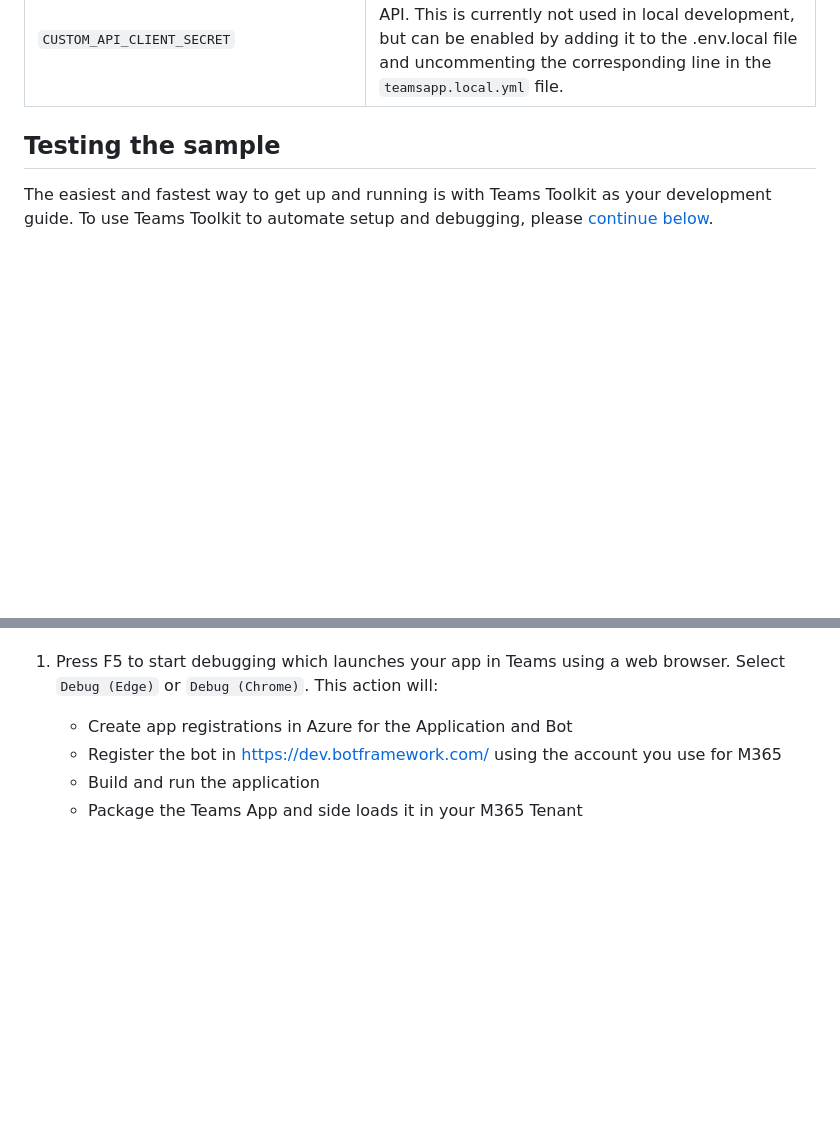
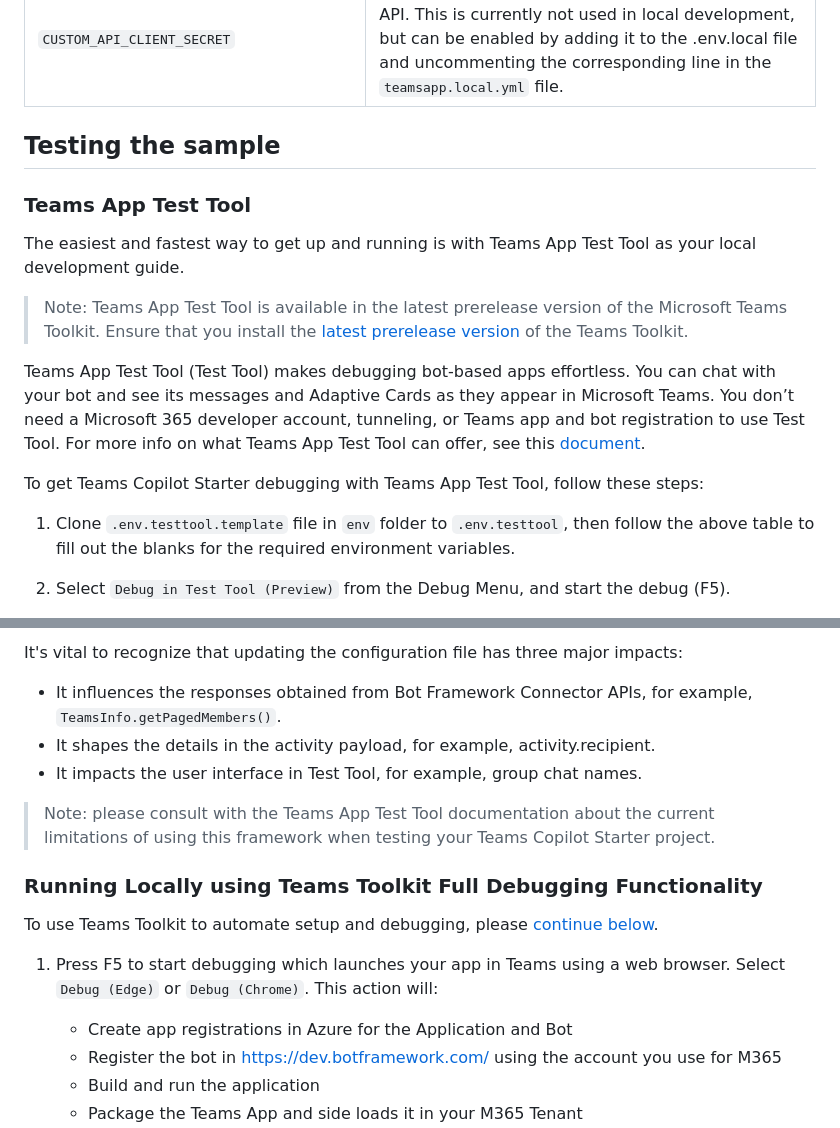
Before and after one commit to microsoft/teams-copilot-starter, a Markdown page: README.md, 2 parts joined by grey strips. Rendered like a GitHub page; blank space fills up the shorter version.

Commit message:
update README with Teams App Test Tool

```diff
--- a/README.md
+++ b/README.md
@@ -148,4 +148,18 @@ This action in the pipeline copies the environment variables from the `.env.loca
 
 ## Testing the sample
 
-The easiest and fastest way to get up and running is with Teams Toolkit as your development guide. To use Teams Toolkit to automate setup and debugging, please [continue below](#using-teams-toolkit-for-visual-studio-code).
+### Teams App Test Tool
+
+The easiest and fastest way to get up and running is with Teams App Test Tool as your local development guide.
+
+>Note:
+>Teams App Test Tool is available in the latest prerelease version of the Microsoft Teams Toolkit. Ensure that you install the [latest prerelease version](https://learn.microsoft.com/en-us/microsoftteams/platform/toolkit/install-teams-toolkit#install-a-pre-release-version) of the Teams Toolkit.
+
+Teams App Test Tool (Test Tool) makes debugging bot-based apps effortless. You can chat with your bot and see its messages and Adaptive Cards as they appear in Microsoft Teams. You don’t need a Microsoft 365 developer account, tunneling, or Teams app and bot registration to use Test Tool. For more info on what Teams App Test Tool can offer, see this [document](https://learn.microsoft.com/en-us/microsoftteams/platform/toolkit/debug-your-teams-app-test-tool?tabs=vscode%2Cclijs).
+
+To get Teams Copilot Starter debugging with Teams App Test Tool, follow these steps:
+
+1. Clone `.env.testtool.template` file in `env` folder to `.env.testtool`, then follow the above table to fill out the blanks for the required environment variables.
+
+2. Select `Debug in Test Tool (Preview)` from the Debug Menu, and start the debug (F5).
+
@@ -152,3 +238,14 @@ The easiest and fastest way to get up and running is with Teams Toolkit as your
+It's vital to recognize that updating the configuration file has three major impacts:
+
+- It influences the responses obtained from Bot Framework Connector APIs, for example, `TeamsInfo.getPagedMembers()`.
+- It shapes the details in the activity payload, for example, activity.recipient.
+- It impacts the user interface in Test Tool, for example, group chat names.
+
+>Note: please consult with the Teams App Test Tool documentation about the current limitations of using this framework when testing your Teams Copilot Starter project.
+
+### Running Locally using Teams Toolkit Full Debugging Functionality
+
+To use Teams Toolkit to automate setup and debugging, please [continue below](#using-teams-toolkit-for-visual-studio-code).
 
 1. Press F5 to start debugging which launches your app in Teams using a web browser. Select `Debug (Edge)` or `Debug (Chrome)`. This action will:
 
```
Also changed, not shown: other parts of README.md (+72 -0 lines).
